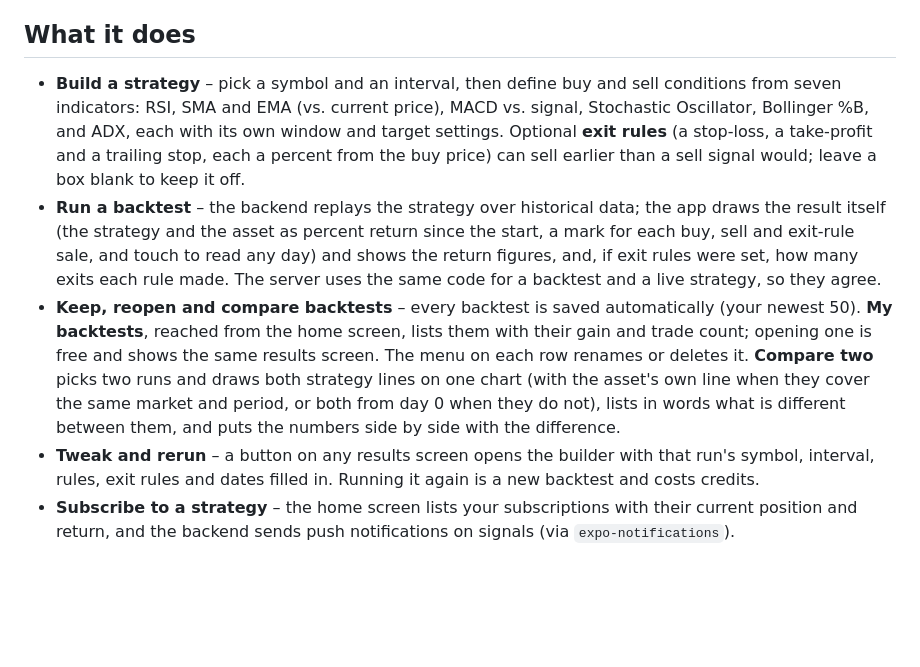
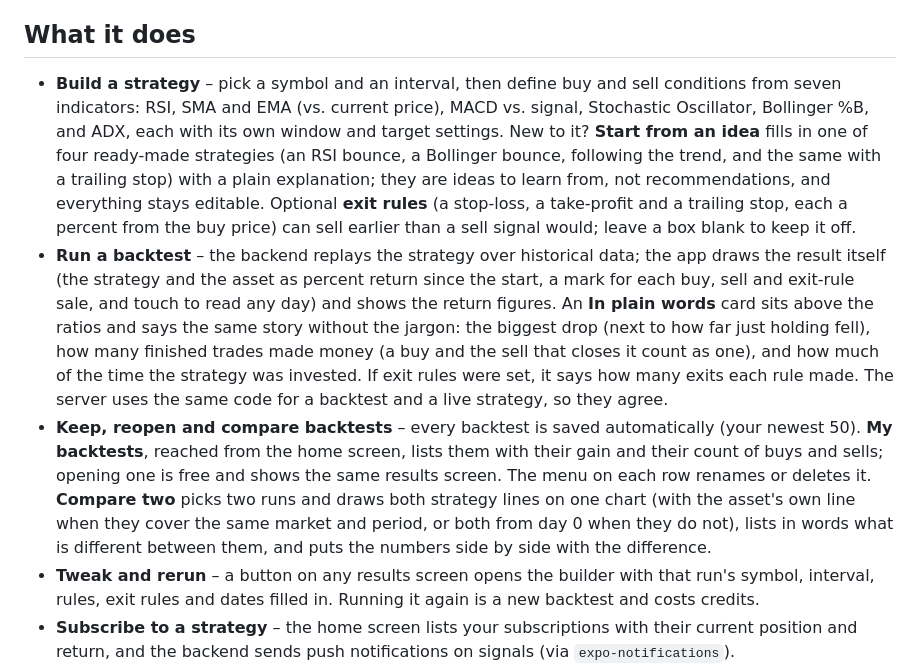
Before and after one commit to bsav0016/AlgoTrackerFrontend, a Markdown page: README.md, the part around one of its changes. Drawn GitHub-style; blank space fills up the shorter version.

```diff
--- a/README.md
+++ b/README.md
@@ -22,9 +22,9 @@ Trying out a technical-indicator trading idea usually takes code or a desktop ch
 
 ## What it does
 
-- **Build a strategy** – pick a symbol and an interval, then define buy and sell conditions from seven indicators: RSI, SMA and EMA (vs. current price), MACD vs. signal, Stochastic Oscillator, Bollinger %B, and ADX, each with its own window and target settings. Optional **exit rules** (a stop-loss, a take-profit and a trailing stop, each a percent from the buy price) can sell earlier than a sell signal would; leave a box blank to keep it off.
-- **Run a backtest** – the backend replays the strategy over historical data; the app draws the result itself (the strategy and the asset as percent return since the start, a mark for each buy, sell and exit-rule sale, and touch to read any day) and shows the return figures, and, if exit rules were set, how many exits each rule made. The server uses the same code for a backtest and a live strategy, so they agree.
-- **Keep, reopen and compare backtests** – every backtest is saved automatically (your newest 50). **My backtests**, reached from the home screen, lists them with their gain and trade count; opening one is free and shows the same results screen. The menu on each row renames or deletes it. **Compare two** picks two runs and draws both strategy lines on one chart (with the asset's own line when they cover the same market and period, or both from day 0 when they do not), lists in words what is different between them, and puts the numbers side by side with the difference.
+- **Build a strategy** – pick a symbol and an interval, then define buy and sell conditions from seven indicators: RSI, SMA and EMA (vs. current price), MACD vs. signal, Stochastic Oscillator, Bollinger %B, and ADX, each with its own window and target settings. New to it? **Start from an idea** fills in one of four ready-made strategies (an RSI bounce, a Bollinger bounce, following the trend, and the same with a trailing stop) with a plain explanation; they are ideas to learn from, not recommendations, and everything stays editable. Optional **exit rules** (a stop-loss, a take-profit and a trailing stop, each a percent from the buy price) can sell earlier than a sell signal would; leave a box blank to keep it off.
+- **Run a backtest** – the backend replays the strategy over historical data; the app draws the result itself (the strategy and the asset as percent return since the start, a mark for each buy, sell and exit-rule sale, and touch to read any day) and shows the return figures. An **In plain words** card sits above the ratios and says the same story without the jargon: the biggest drop (next to how far just holding fell), how many finished trades made money (a buy and the sell that closes it count as one), and how much of the time the strategy was invested. If exit rules were set, it says how many exits each rule made. The server uses the same code for a backtest and a live strategy, so they agree.
+- **Keep, reopen and compare backtests** – every backtest is saved automatically (your newest 50). **My backtests**, reached from the home screen, lists them with their gain and their count of buys and sells; opening one is free and shows the same results screen. The menu on each row renames or deletes it. **Compare two** picks two runs and draws both strategy lines on one chart (with the asset's own line when they cover the same market and period, or both from day 0 when they do not), lists in words what is different between them, and puts the numbers side by side with the difference.
 - **Tweak and rerun** – a button on any results screen opens the builder with that run's symbol, interval, rules, exit rules and dates filled in. Running it again is a new backtest and costs credits.
 - **Subscribe to a strategy** – the home screen lists your subscriptions with their current position and return, and the backend sends push notifications on signals (via `expo-notifications`).
 - **Share a strategy** – the strategy screen has a Share button that makes a public link (`<API address>/s/<id>`, a web page with a preview card) and opens the phone's share sheet, and a Stop sharing button that turns the link off. Opening a link in the app (`algotracker://shared/<id>`) shows the strategy's rules and results with an "Add to my strategies" button, which copies it into your account as a free, inactive draft; open the draft and tap Start tracking to begin. A link opened before sign-in waits until you are signed in. Opening a link straight from a message into the app needs Apple associated domains and Android app links, which are not set up yet; until then the web page's button opens the app only if it is installed.
```
Also changed, not shown: other parts of README.md (+3 -3 lines), docs/screenshots/plain-words.png (added), docs/screenshots/strategy-builder.png, 7 other files.
